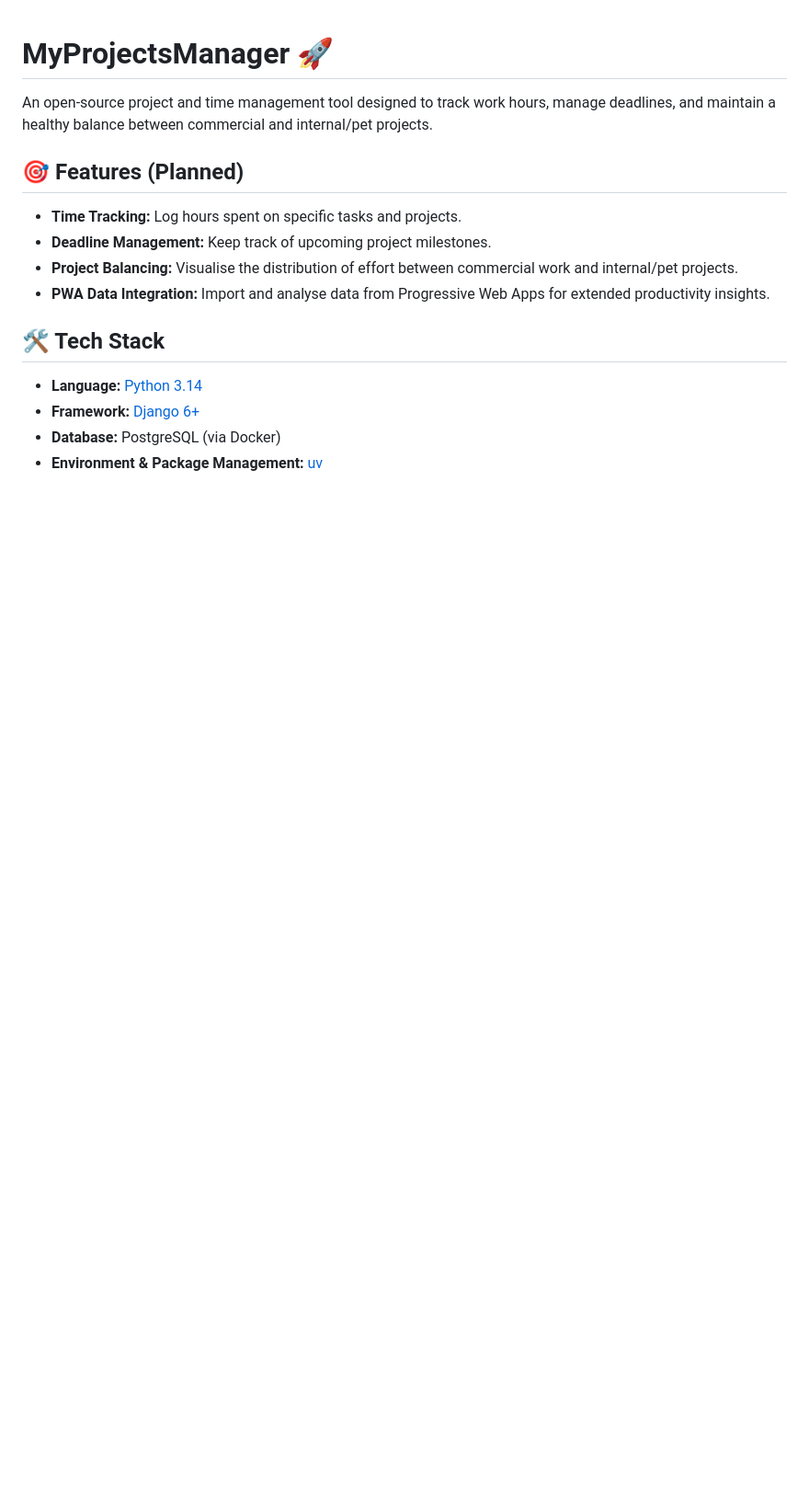
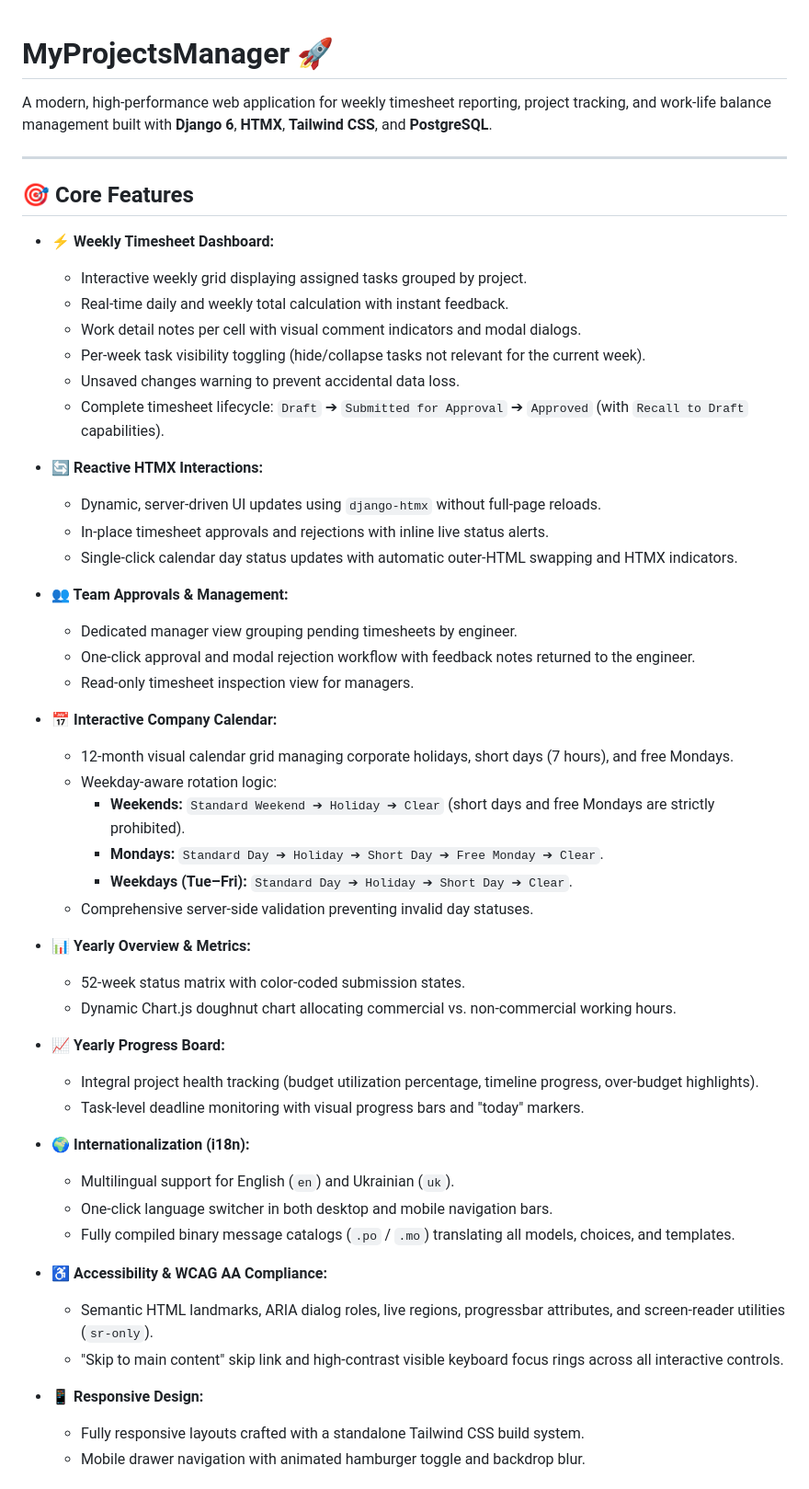
Before and after one commit to OleksanderShevchenko/MyProjectsManager, a Markdown page: README.md, the part around one of its changes. Shown at 92% size. Rendered like a GitHub page; blank space fills up the shorter version.

```diff
--- a/README.md
+++ b/README.md
@@ -1,15 +1,55 @@
 # MyProjectsManager 🚀
 
-An open-source project and time management tool designed to track work hours, manage deadlines, and maintain a healthy balance between commercial and internal/pet projects.
+A modern, high-performance web application for weekly timesheet reporting, project tracking, and work-life balance management built with **Django 6**, **HTMX**, **Tailwind CSS**, and **PostgreSQL**.
 
-## 🎯 Features (Planned)
-* **Time Tracking:** Log hours spent on specific tasks and projects.
-* **Deadline Management:** Keep track of upcoming project milestones.
-* **Project Balancing:** Visualise the distribution of effort between commercial work and internal/pet projects.
-* **PWA Data Integration:** Import and analyse data from Progressive Web Apps for extended productivity insights.
+---
 
-## 🛠️ Tech Stack
-* **Language:** [Python 3.14](https://www.python.org/)
-* **Framework:** [Django 6+](https://www.djangoproject.com/)
-* **Database:** PostgreSQL (via Docker)
-* **Environment & Package Management:** [uv](https://github.com/astral-sh/uv)
+## 🎯 Core Features
+
+* **⚡ Weekly Timesheet Dashboard:**
+  * Interactive weekly grid displaying assigned tasks grouped by project.
+  * Real-time daily and weekly total calculation with instant feedback.
+  * Work detail notes per cell with visual comment indicators and modal dialogs.
+  * Per-week task visibility toggling (hide/collapse tasks not relevant for the current week).
+  * Unsaved changes warning to prevent accidental data loss.
+  * Complete timesheet lifecycle: `Draft` ➔ `Submitted for Approval` ➔ `Approved` (with `Recall to Draft` capabilities).
+
+* **🔄 Reactive HTMX Interactions:**
+  * Dynamic, server-driven UI updates using `django-htmx` without full-page reloads.
+  * In-place timesheet approvals and rejections with inline live status alerts.
+  * Single-click calendar day status updates with automatic outer-HTML swapping and HTMX indicators.
+
+* **👥 Team Approvals & Management:**
+  * Dedicated manager view grouping pending timesheets by engineer.
+  * One-click approval and modal rejection workflow with feedback notes returned to the engineer.
+  * Read-only timesheet inspection view for managers.
+
+* **📅 Interactive Company Calendar:**
+  * 12-month visual calendar grid managing corporate holidays, short days (7 hours), and free Mondays.
+  * Weekday-aware rotation logic:
+    * **Weekends:** `Standard Weekend ➔ Holiday ➔ Clear` (short days and free Mondays are strictly prohibited).
+    * **Mondays:** `Standard Day ➔ Holiday ➔ Short Day ➔ Free Monday ➔ Clear`.
+    * **Weekdays (Tue–Fri):** `Standard Day ➔ Holiday ➔ Short Day ➔ Clear`.
+  * Comprehensive server-side validation preventing invalid day statuses.
+
+* **📊 Yearly Overview & Metrics:**
+  * 52-week status matrix with color-coded submission states.
+  * Dynamic Chart.js doughnut chart allocating commercial vs. non-commercial working hours.
+
+* **📈 Yearly Progress Board:**
+  * Integral project health tracking (budget utilization percentage, timeline progress, over-budget highlights).
+  * Task-level deadline monitoring with visual progress bars and "today" markers.
+
+* **🌍 Internationalization (i18n):**
+  * Multilingual support for English (`en`) and Ukrainian (`uk`).
+  * One-click language switcher in both desktop and mobile navigation bars.
+  * Fully compiled binary message catalogs (`.po` / `.mo`) translating all models, choices, and templates.
+
+* **♿ Accessibility & WCAG AA Compliance:**
+  * Semantic HTML landmarks, ARIA dialog roles, live regions, progressbar attributes, and screen-reader utilities (`sr-only`).
+  * "Skip to main content" skip link and high-contrast visible keyboard focus rings across all interactive controls.
+
+* **📱 Responsive Design:**
+  * Fully responsive layouts crafted with a standalone Tailwind CSS build system.
+  * Mobile drawer navigation with animated hamburger toggle and backdrop blur.
+
```
Also changed, not shown: other parts of README.md (+122 -41 lines).
